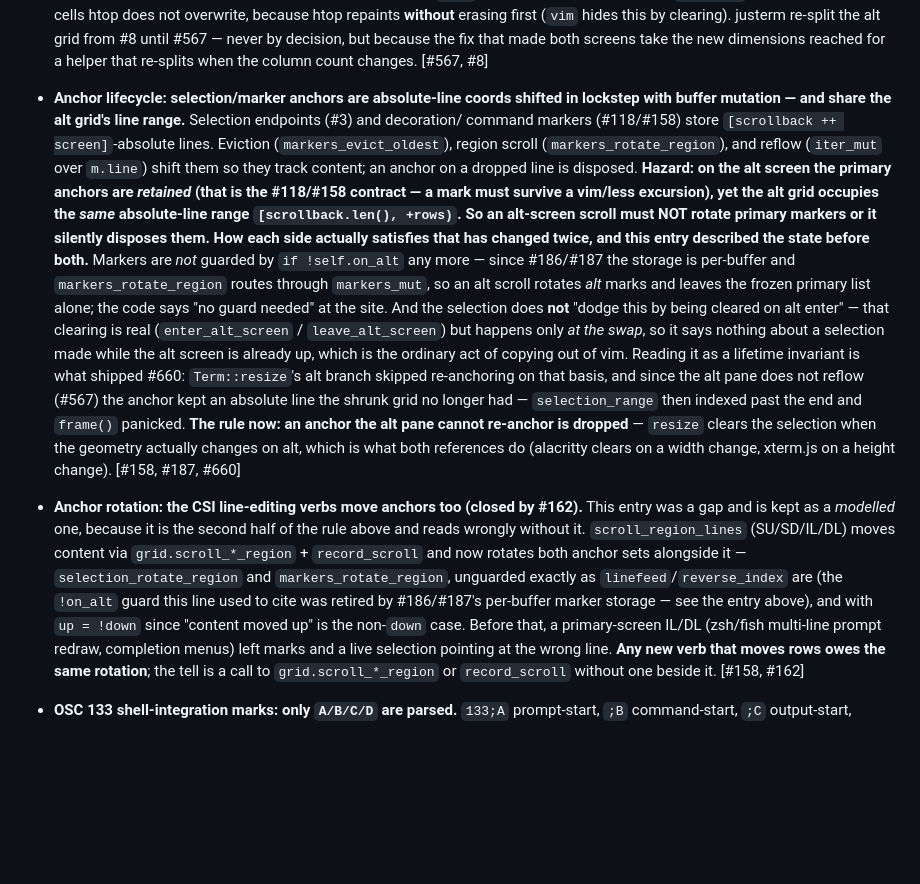
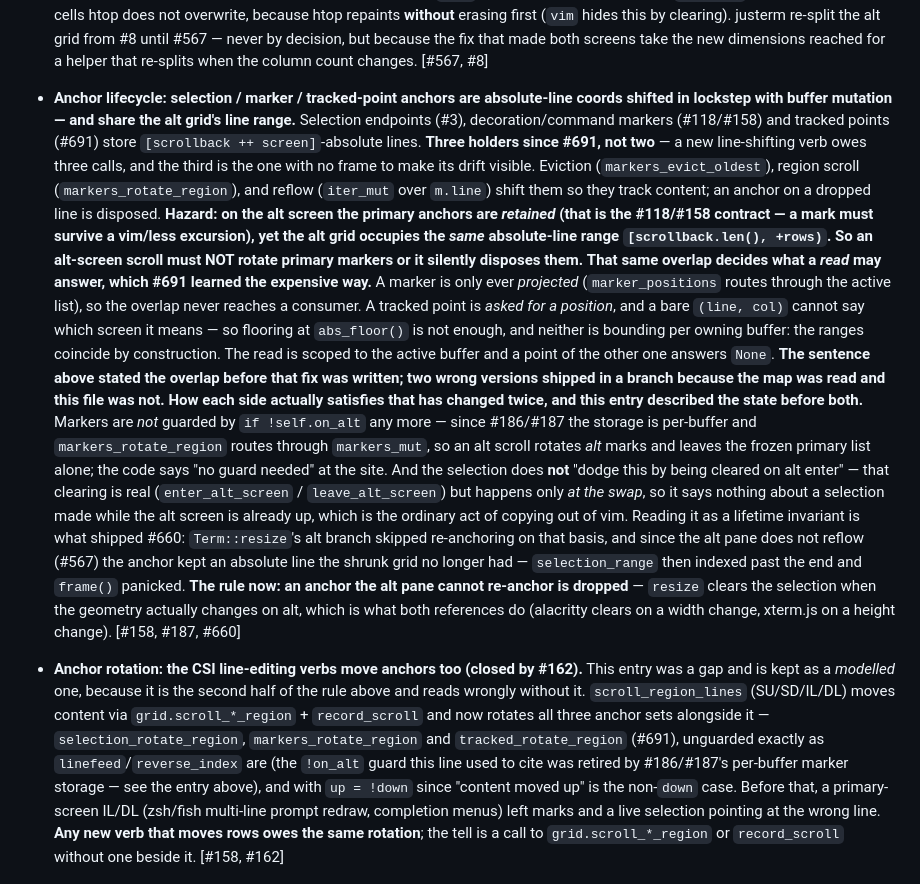
Before and after one commit to kihyun1998/justerm, a Markdown page: docs/architecture.md, the part around the change. Rendered like a GitHub page; blank space fills up the shorter version.

Commit message:
docs(architecture): the anchor lifecycle has three holders, and its alt-overlap sentence decides a read (#691) (#702)
Follow-up sweep after #701 merged. Two entries in `docs/architecture.md` still described the absolute-line anchors as the **selection/marker pair**; #691 added a third holder (tracked points) that the write path calls on the same lines, so a new line-shifting verb owes three calls, not two.

The more useful correction is in the same paragraph, and it is a note about the *method* rather than the code. Its hazard sentence already said:

> the alt grid occupies the **same** absolute-line range `[scrollback.len(), +rows)`

That is exactly the fact that decides what a tracked-point **read** may answer — and it was written down before #691's fix was attempted. Two wrong versions shipped inside that branch (bound by the active screen's floor, then bound by the owning buffer's floor) before a refuting lens measured the overlap that this file states in prose. The map was read at Step 1; this file was not.

So the entry now carries the consequence for *reads* beside the one it already carried for *scrolls*: a marker is only ever **projected** (`marker_positions` routes through the active list), so the overlap never reaches a consumer; a tracked point is **asked for a position**, and a bare `(line, col)` cannot say which screen it means.

Docs only — no code, no test, no gate behaviour changes. `check-map-links` passes (573 links).

```diff
--- a/docs/architecture.md
+++ b/docs/architecture.md
@@ -480,14 +480,24 @@ Z"`, and a search across the wrap went from 1 hit to 0). It now lives on the
   erasing first (`vim` hides this by clearing). justerm re-split the alt grid from #8 until #567 —
   never by decision, but because the fix that made both screens take the new dimensions reached for a
   helper that re-splits when the column count changes. [#567, #8]
-- **Anchor lifecycle: selection/marker anchors are absolute-line coords shifted in lockstep with
-  buffer mutation — and share the alt grid's line range.** Selection endpoints (#3) and decoration/
-  command markers (#118/#158) store `[scrollback ++ screen]`-absolute lines. Eviction
+- **Anchor lifecycle: selection / marker / tracked-point anchors are absolute-line coords shifted in
+  lockstep with buffer mutation — and share the alt grid's line range.** Selection endpoints (#3),
+  decoration/command markers (#118/#158) and tracked points (#691) store
+  `[scrollback ++ screen]`-absolute lines. **Three holders since #691, not two** — a new
+  line-shifting verb owes three calls, and the third is the one with no frame to make its drift
+  visible. Eviction
   (`markers_evict_oldest`), region scroll (`markers_rotate_region`), and reflow (`iter_mut` over
   `m.line`) shift them so they track content; an anchor on a dropped line is disposed. **Hazard: on the
   alt screen the primary anchors are *retained* (that is the #118/#158 contract — a mark must survive a
   vim/less excursion), yet the alt grid occupies the *same* absolute-line range `[scrollback.len(),
   +rows)`. So an alt-screen scroll must NOT rotate primary markers or it silently disposes them.**
+  **That same overlap decides what a *read* may answer, which #691 learned the expensive way.** A
+  marker is only ever *projected* (`marker_positions` routes through the active list), so the overlap
+  never reaches a consumer. A tracked point is *asked for a position*, and a bare `(line, col)` cannot
+  say which screen it means — so flooring at `abs_floor()` is not enough, and neither is bounding per
+  owning buffer: the ranges coincide by construction. The read is scoped to the active buffer and a
+  point of the other one answers `None`. **The sentence above stated the overlap before that fix was
+  written; two wrong versions shipped in a branch because the map was read and this file was not.**
   **How each side actually satisfies that has changed twice, and this entry described the state before
   both.** Markers are *not* guarded by `if !self.on_alt` any more — since #186/#187 the storage is
   per-buffer and `markers_rotate_region` routes through `markers_mut`, so an alt scroll rotates *alt*
@@ -504,8 +514,9 @@ Z"`, and a search across the wrap went from 1 hit to 0). It now lives on the
 - **Anchor rotation: the CSI line-editing verbs move anchors too (closed by #162).** This entry was
   a gap and is kept as a *modelled* one, because it is the second half of the rule above and reads
   wrongly without it. `scroll_region_lines` (SU/SD/IL/DL) moves content via `grid.scroll_*_region` +
-  `record_scroll` and now rotates both anchor sets alongside it — `selection_rotate_region` and
-  `markers_rotate_region`, unguarded exactly as `linefeed`/`reverse_index` are (the `!on_alt` guard
+  `record_scroll` and now rotates all three anchor sets alongside it — `selection_rotate_region`,
+  `markers_rotate_region` and `tracked_rotate_region` (#691), unguarded exactly as
+  `linefeed`/`reverse_index` are (the `!on_alt` guard
   this line used to cite was retired by #186/#187's per-buffer marker storage — see the entry above), and with
   `up = !down` since "content moved up" is the non-`down` case. Before that, a primary-screen IL/DL
   (zsh/fish multi-line prompt redraw, completion menus) left marks and a live selection pointing at
```
